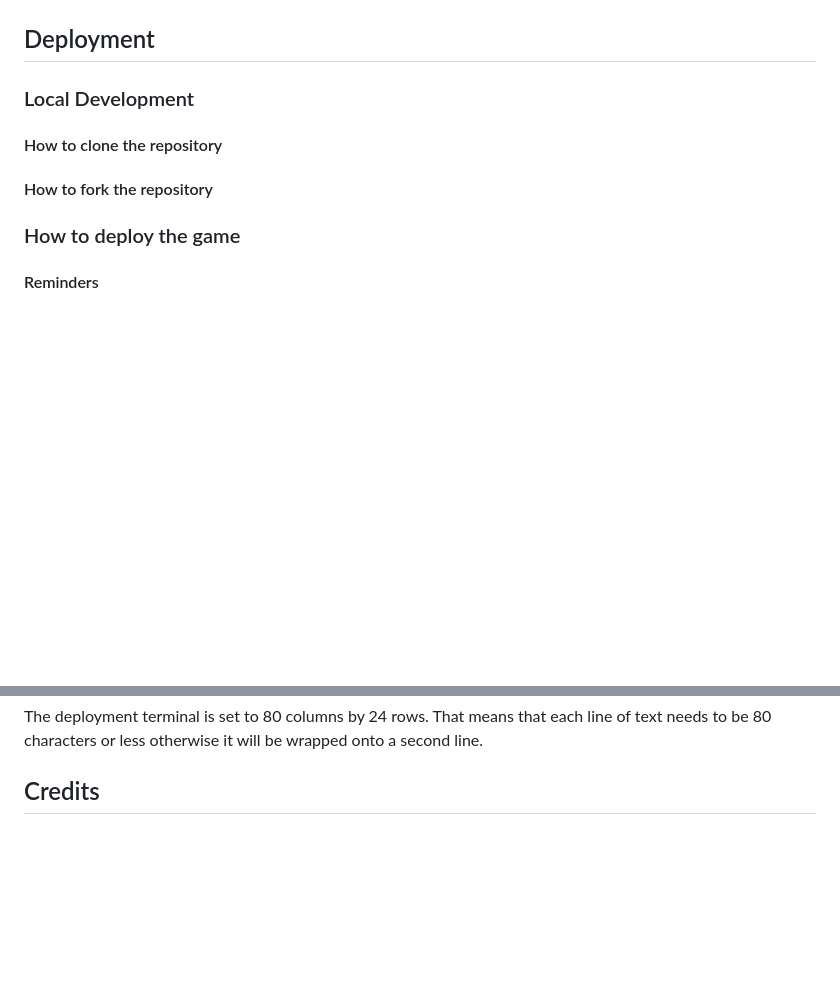
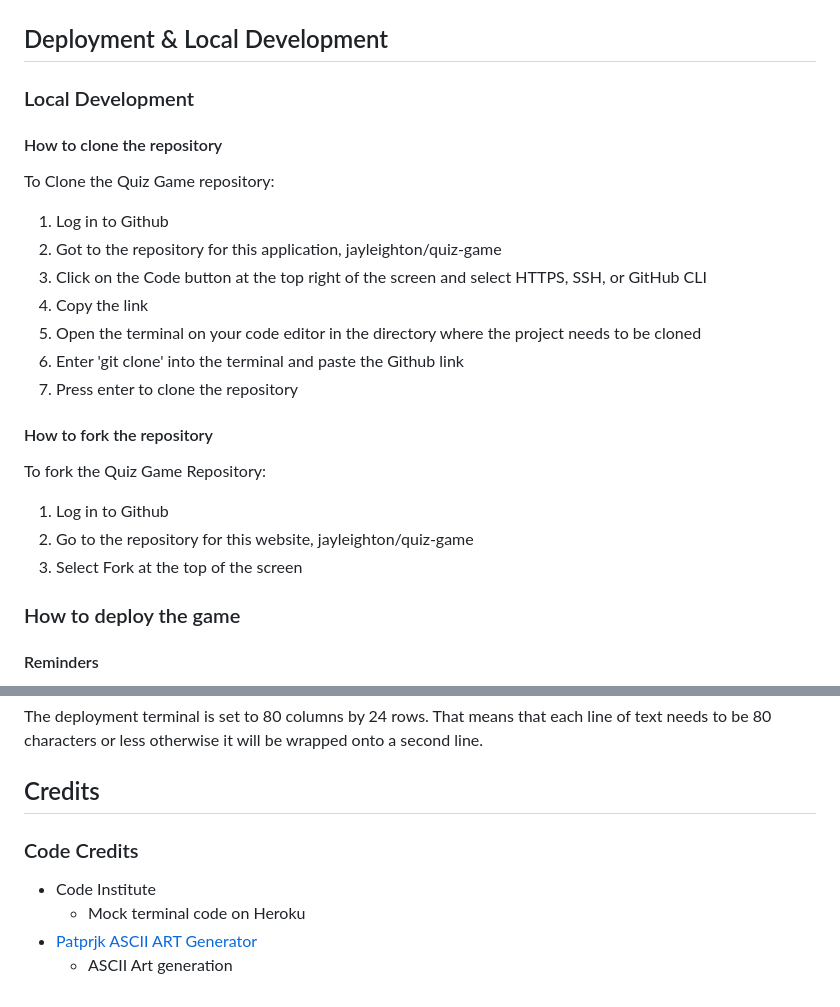
Before and after one commit to jayleighton/quiz-game, a Markdown page: README.md, 2 parts joined by grey strips. Rendered like a GitHub page; blank space fills up the shorter version.

Commit message:
Update deployment and credit sections of readme file

```diff
--- a/README.md
+++ b/README.md
@@ -136,14 +136,26 @@ All code has been validated using the [Code Institute PEP8 validator](https://pe
 
 ![clearmixin.py result](documentation/testing/clearmixin_validation.png)
 
-## Deployment
+## Deployment & Local Development
 
 ### Local Development
+#### How to clone the repository
+To Clone the Quiz Game repository:
 
-#### How to clone the repository
+1. Log in to Github
+2. Got to the repository for this application, jayleighton/quiz-game
+3. Click on the Code button at the top right of the screen and select HTTPS, SSH, or GitHub CLI
+4. Copy the link
+5. Open the terminal on your code editor in the directory where the project needs to be cloned
+6. Enter 'git clone' into the terminal and paste the Github link
+7. Press enter to clone the repository
 
 #### How to fork the repository
+To fork the Quiz Game Repository:
 
+1. Log in to Github
+2. Go to the repository for this website, jayleighton/quiz-game
+3. Select Fork at the top of the screen
 
 ### How to deploy the game
 
@@ -174,3 +186,10 @@ Connect your GitHub repository and deploy as normal.
 The deployment terminal is set to 80 columns by 24 rows. That means that each line of text needs to be 80 characters or less otherwise it will be wrapped onto a second line.
 
 ## Credits
+
+### Code Credits
+
+- Code Institute
+    - Mock terminal code on Heroku
+- [Patprjk ASCII ART Generator](https://patorjk.com/software/taag/#p=display&f=Graffiti&t=Type%20Something%20)
+    - ASCII Art generation
```
